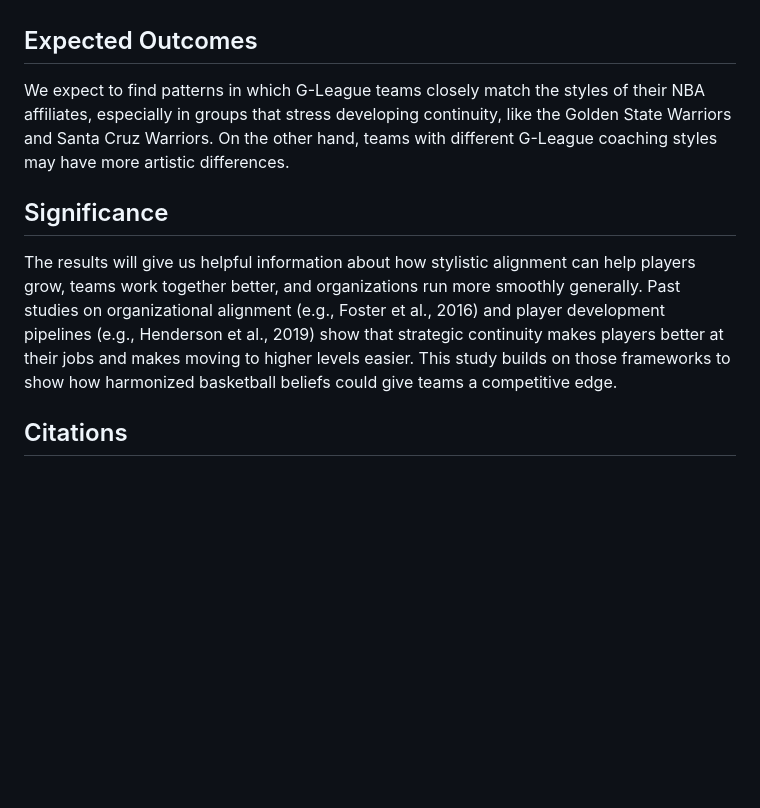
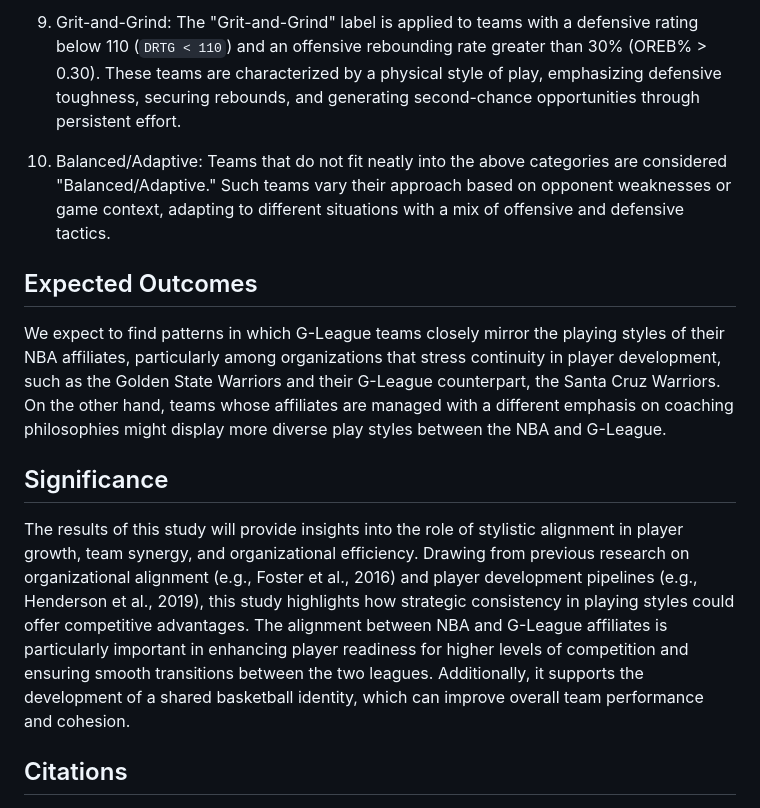
Before and after one commit to drbradford12/AreYouMyBrother, a Markdown page: README.md, the part around the change printed below. Drawn GitHub-style; blank space fills up the shorter version.

```diff
--- a/README.md
+++ b/README.md
@@ -24,11 +69,24 @@ Fast-Paced Offense, Defensive-Oriented, Three-Point Heavy, Iso-Heavy, Big-Man Ce
+9. Grit-and-Grind:
+The "Grit-and-Grind" label is applied to teams with a defensive rating below 110 (`DRTG < 110`) and an offensive rebounding rate greater than 30% (OREB% > 0.30).
+These teams are characterized by a physical style of play, emphasizing defensive toughness, securing rebounds, and generating second-chance opportunities through persistent effort.
+
+
+10. Balanced/Adaptive:
+Teams that do not fit neatly into the above categories are considered "Balanced/Adaptive."
+Such teams vary their approach based on opponent weaknesses or game context, adapting to different situations with a mix of offensive and defensive tactics.
+
 
 ## Expected Outcomes
 
-We expect to find patterns in which G-League teams closely match the styles of their NBA affiliates, especially in groups that stress developing continuity, like the Golden State Warriors and Santa Cruz Warriors. On the other hand, teams with different G-League coaching styles may have more artistic differences.
+We expect to find patterns in which G-League teams closely mirror the playing styles of their NBA affiliates, particularly among organizations that stress continuity in player development, such as the Golden State Warriors and their G-League counterpart, the Santa Cruz Warriors.
+On the other hand, teams whose affiliates are managed with a different emphasis on coaching philosophies might display more diverse play styles between the NBA and G-League.
 
 ## Significance
 
-The results will give us helpful information about how stylistic alignment can help players grow, teams work together better, and organizations run more smoothly generally. Past studies on organizational alignment (e.g., Foster et al., 2016) and player development pipelines (e.g., Henderson et al., 2019) show that strategic continuity makes players better at their jobs and makes moving to higher levels easier. This study builds on those frameworks to show how harmonized basketball beliefs could give teams a competitive edge.
+The results of this study will provide insights into the role of stylistic alignment in player growth, team synergy, and organizational efficiency.
+Drawing from previous research on organizational alignment (e.g., Foster et al., 2016) and player development pipelines (e.g., Henderson et al., 2019), this study highlights how strategic consistency in playing styles could offer competitive advantages.
+The alignment between NBA and G-League affiliates is particularly important in enhancing player readiness for higher levels of competition and ensuring smooth transitions between the two leagues.
+Additionally, it supports the development of a shared basketball identity, which can improve overall team performance and cohesion.
 
 ## Citations
 
```
Also changed, not shown: other parts of README.md (+49 -4 lines).
